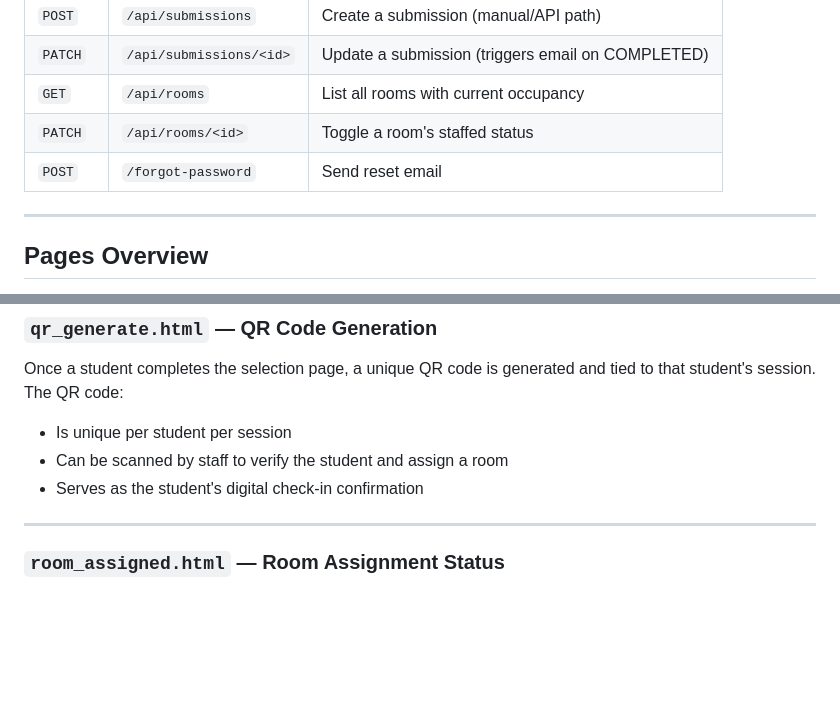
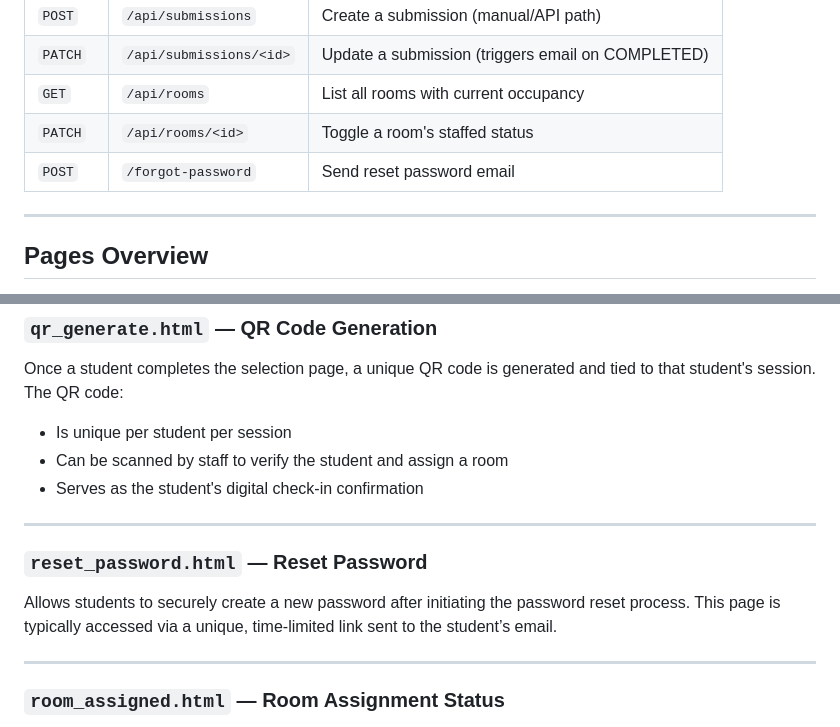
Before and after one commit to moabdmost/metalheads_312, a Markdown page: README.md, 2 parts joined by grey strips. Rendered like a GitHub page; blank space fills up the shorter version.

Commit message:
Update README.md regarding the reset_password.html page

```diff
--- a/README.md
+++ b/README.md
@@ -194,7 +194,7 @@ All `/api/*` endpoints consumed by the frontend JavaScript:
 | `PATCH` | `/api/submissions/<id>` | Update a submission (triggers email on COMPLETED) |
 | `GET` | `/api/rooms` | List all rooms with current occupancy |
 | `PATCH` | `/api/rooms/<id>` | Toggle a room's staffed status |
-| `POST` | `/forgot-password` | Send reset email |
+| `POST` | `/forgot-password` | Send reset password email |
 
 ---
 
@@ -226,6 +226,12 @@ Once a student completes the selection page, a unique QR code is generated and t
 - Is unique per student per session
 - Can be scanned by staff to verify the student and assign a room
 - Serves as the student's digital check-in confirmation
+
+---
+
+### `reset_password.html` — Reset Password
+Allows students to securely create a new password after initiating the password reset process.
+This page is typically accessed via a unique, time-limited link sent to the student’s email.
 
 ---
 
```
